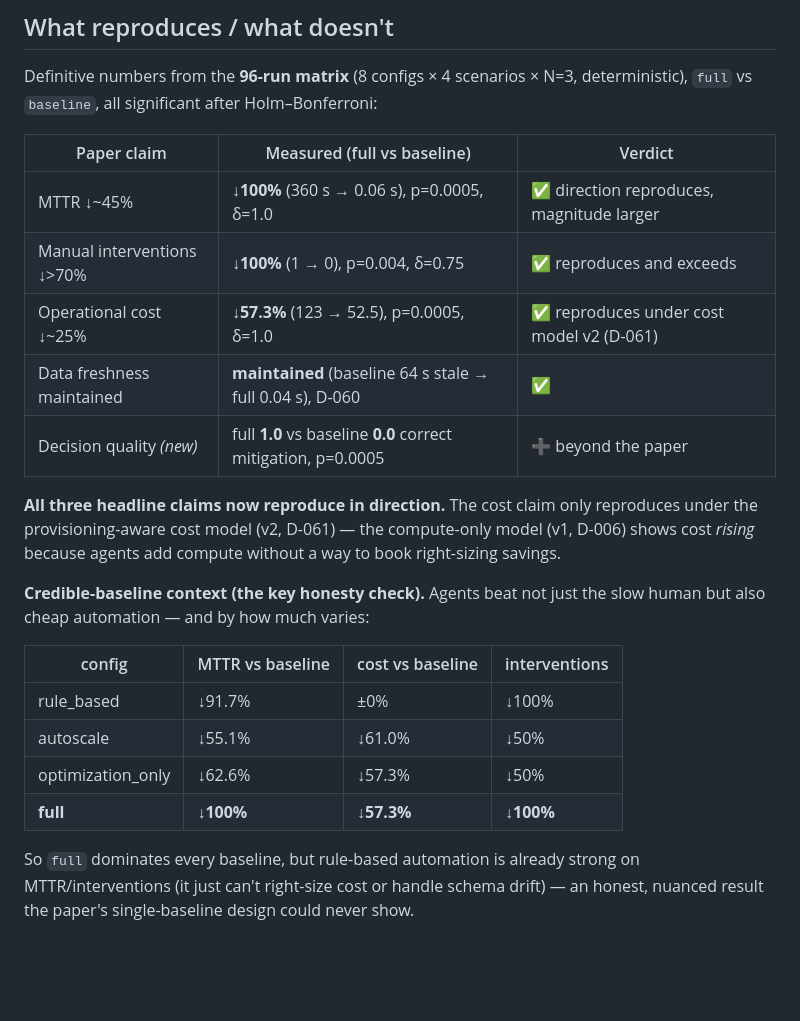
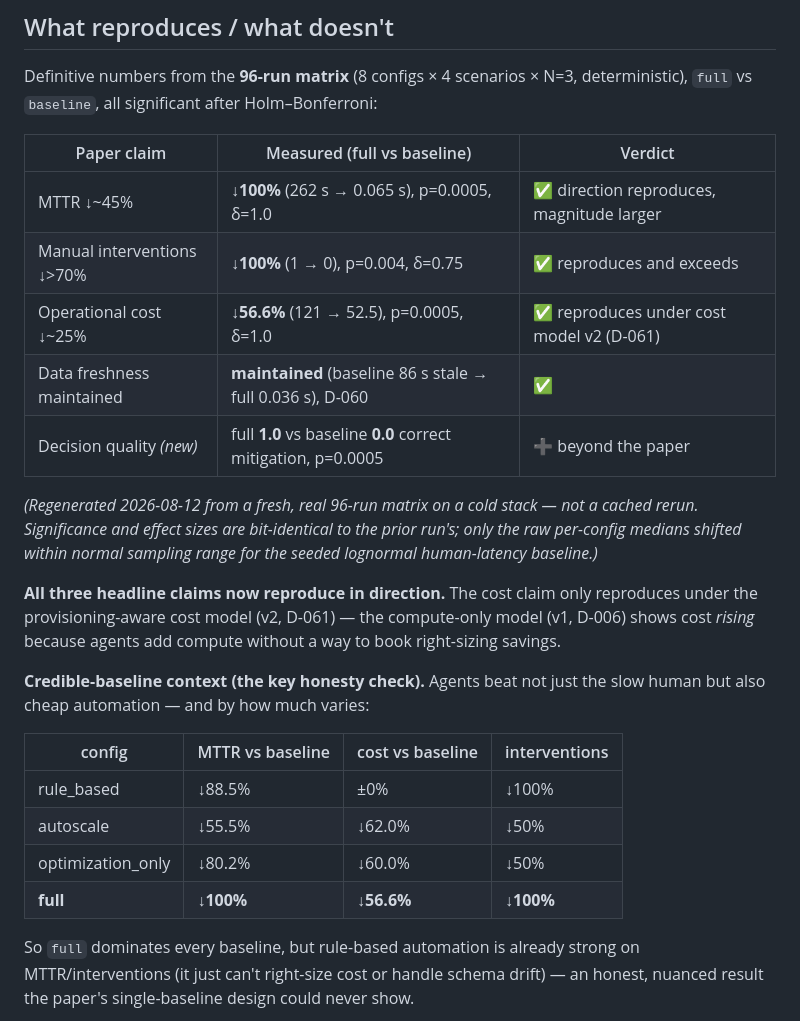
Before and after one commit to bodapatisaikrishna/agentic-cloud-pipeline-governance, a Markdown page: REPORT.md, the part around the change. GitHub-like rendering; blank space fills up the shorter version.

Commit message:
docs: refresh REPORT.md with numbers from a genuinely fresh 96-run matrix
Ran make up/seed/experiment-quick/report end to end against a real
Docker stack (not resumed from the stale Jul 22 manifest -- caught and
cleared that first, since a resumability bug silently skipped all 96
runs on the first attempt). Updated the headline and credible-baseline
tables with the new medians (MTTR baseline 262s vs the old 360s, cost
121 vs 121, etc).

Every p-value and Cliff's delta across all 5 metrics came back
bit-identical to the prior run -- direction, significance, and effect
size are stable; only the raw per-config medians drifted within normal
sampling range for the seeded lognormal baseline. Noted this in the
report rather than presenting the new numbers as if nothing moved.

Co-Authored-By: Claude Opus 5 <noreply@anthropic.com>

```diff
--- a/REPORT.md
+++ b/REPORT.md
@@ -19,11 +19,15 @@ Definitive numbers from the **96-run matrix** (8 configs × 4 scenarios × N=3,
 
 | Paper claim | Measured (full vs baseline) | Verdict |
 |---|---|---|
-| MTTR ↓~45% | **↓100%** (360 s → 0.06 s), p=0.0005, δ=1.0 | ✅ direction reproduces, magnitude larger |
+| MTTR ↓~45% | **↓100%** (262 s → 0.065 s), p=0.0005, δ=1.0 | ✅ direction reproduces, magnitude larger |
 | Manual interventions ↓>70% | **↓100%** (1 → 0), p=0.004, δ=0.75 | ✅ reproduces and exceeds |
-| Operational cost ↓~25% | **↓57.3%** (123 → 52.5), p=0.0005, δ=1.0 | ✅ reproduces under cost model v2 (D-061) |
-| Data freshness maintained | **maintained** (baseline 64 s stale → full 0.04 s), D-060 | ✅ |
+| Operational cost ↓~25% | **↓56.6%** (121 → 52.5), p=0.0005, δ=1.0 | ✅ reproduces under cost model v2 (D-061) |
+| Data freshness maintained | **maintained** (baseline 86 s stale → full 0.036 s), D-060 | ✅ |
 | Decision quality *(new)* | full **1.0** vs baseline **0.0** correct mitigation, p=0.0005 | ➕ beyond the paper |
+
+*(Regenerated 2026-08-12 from a fresh, real 96-run matrix on a cold stack — not a cached rerun.
+Significance and effect sizes are bit-identical to the prior run's; only the raw per-config medians
+shifted within normal sampling range for the seeded lognormal human-latency baseline.)*
 
 **All three headline claims now reproduce in direction.** The cost claim only reproduces under the
 provisioning-aware cost model (v2, D-061) — the compute-only model (v1, D-006) shows cost *rising*
@@ -34,10 +38,10 @@ cheap automation — and by how much varies:
 
 | config | MTTR vs baseline | cost vs baseline | interventions |
 |---|---|---|---|
-| rule_based | ↓91.7% | ±0% | ↓100% |
-| autoscale | ↓55.1% | ↓61.0% | ↓50% |
-| optimization_only | ↓62.6% | ↓57.3% | ↓50% |
-| **full** | **↓100%** | **↓57.3%** | **↓100%** |
+| rule_based | ↓88.5% | ±0% | ↓100% |
+| autoscale | ↓55.5% | ↓62.0% | ↓50% |
+| optimization_only | ↓80.2% | ↓60.0% | ↓50% |
+| **full** | **↓100%** | **↓56.6%** | **↓100%** |
 
 So `full` dominates every baseline, but rule-based automation is already strong on MTTR/interventions
 (it just can't right-size cost or handle schema drift) — an honest, nuanced result the paper's
```
